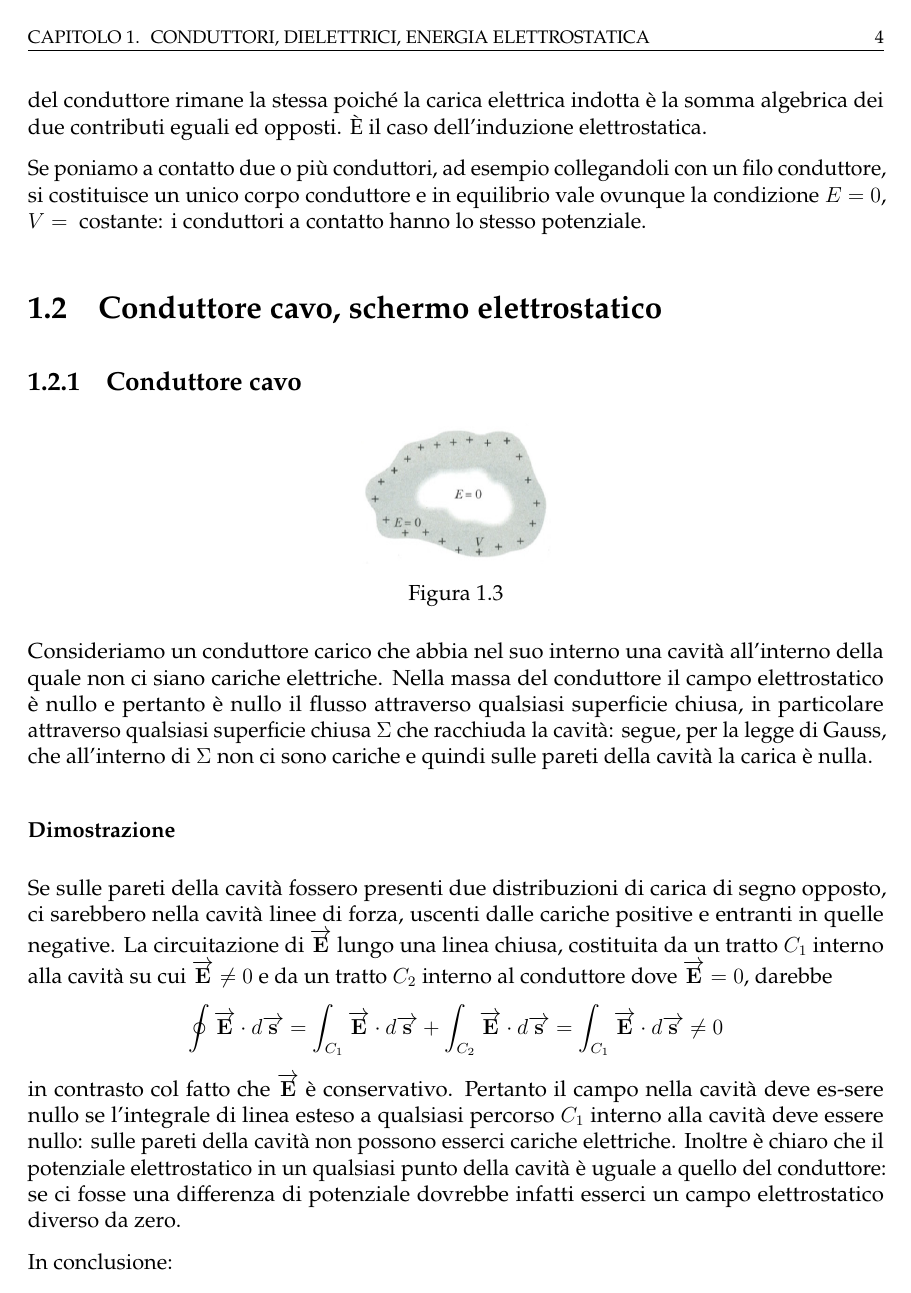
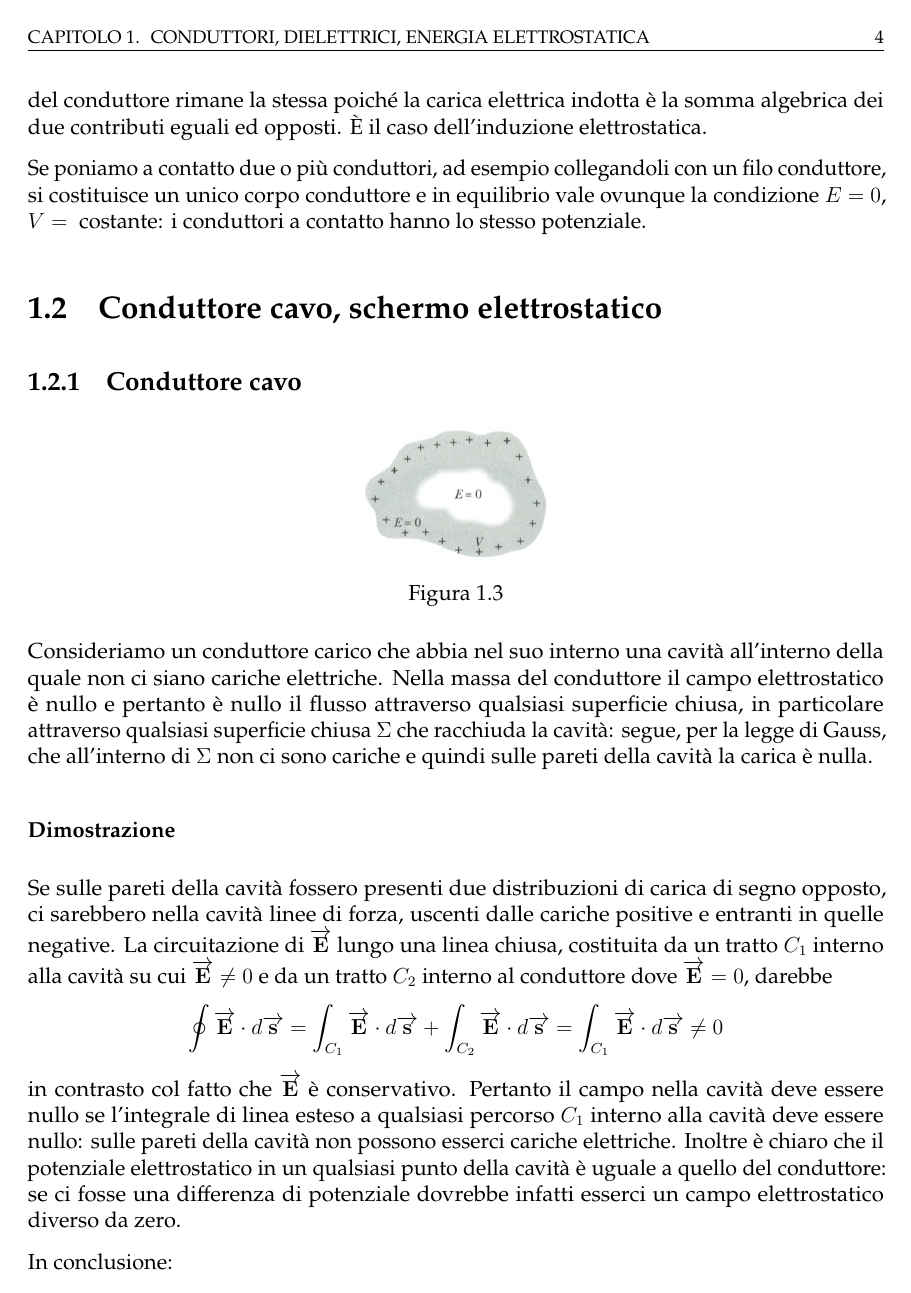
Before and after one commit to mgiacopu/appunti-fisica, a LaTeX figure (src/chapters/12/chapter12.tex): page 4 of 15. Compiled offline with pdfLaTeX.

Commit message:
typo: trattino di troppo

```diff
--- a/src/chapters/12/chapter12.tex
+++ b/src/chapters/12/chapter12.tex
@@ -104,7 +104,7 @@ La circuitazione di \(\overrightarrow{E}\) lungo una linea chiusa, costituita da
     \oint \overrightarrow{E} \cdot d \overrightarrow{s} = \int_{C_1} \overrightarrow{E} \cdot d \overrightarrow{s} + \int_{C_2} \overrightarrow{E} \cdot d \overrightarrow{s} = \int_{C_1} \overrightarrow{E} \cdot d \overrightarrow{s} \neq 0
 \end{equation*}
 in contrasto col fatto che \(\overrightarrow{E}\) è conservativo.
-Pertanto il campo nella cavità deve es-sere nullo se l'integrale di linea esteso a qualsiasi percorso \(C_1\) interno alla cavità deve essere nullo: sulle pareti della cavità non possono esserci cariche elettriche.
+Pertanto il campo nella cavità deve essere nullo se l'integrale di linea esteso a qualsiasi percorso \(C_1\) interno alla cavità deve essere nullo: sulle pareti della cavità non possono esserci cariche elettriche.
 Inoltre è chiaro che il potenziale elettrostatico in un qualsiasi punto della cavità è uguale a quello del conduttore: se ci fosse una differenza di potenziale dovrebbe infatti esserci un campo elettrostatico diverso da zero.
 
 In conclusione:
```
